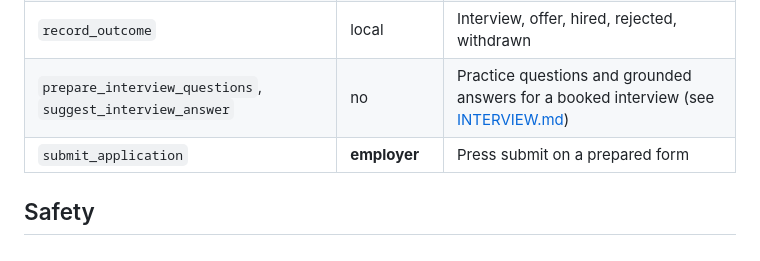
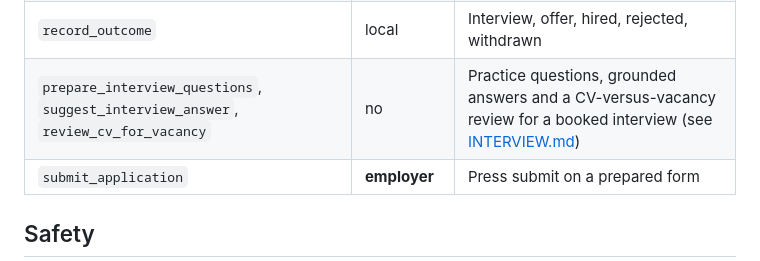
Before and after one commit to kravchenski/careertwin, a Markdown page: docs/AGENTS.md, the part around the change. Rendered like a GitHub page.

```diff
--- a/docs/AGENTS.md
+++ b/docs/AGENTS.md
@@ -82,7 +82,7 @@ so any OpenAI-compatible client can use the same tools.
 | `process_vacancy` | local | Queue `rank`, `prepare`, `fill` or `verify` |
 | `answer_question` | local | Save the candidate's answer to a form question |
 | `record_outcome` | local | Interview, offer, hired, rejected, withdrawn |
-| `prepare_interview_questions`, `suggest_interview_answer` | no | Practice questions and grounded answers for a booked interview (see [INTERVIEW.md](INTERVIEW.md)) |
+| `prepare_interview_questions`, `suggest_interview_answer`, `review_cv_for_vacancy` | no | Practice questions, grounded answers and a CV-versus-vacancy review for a booked interview (see [INTERVIEW.md](INTERVIEW.md)) |
 | `submit_application` | **employer** | Press submit on a prepared form |
 
 ## Safety
```
Also changed, not shown: README.md (+2 -2 lines), docs/INTERVIEW.md (+4 -1 lines).
